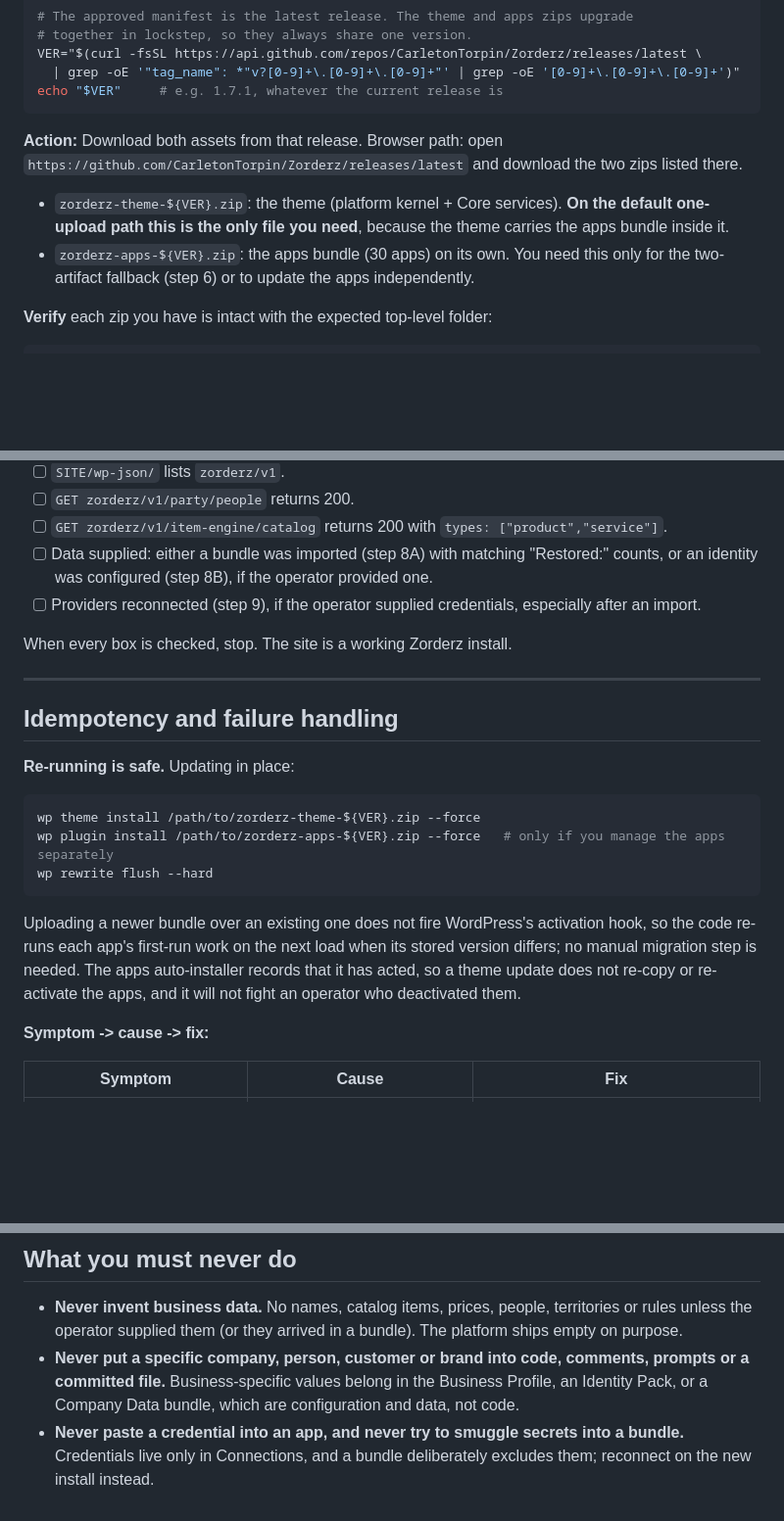
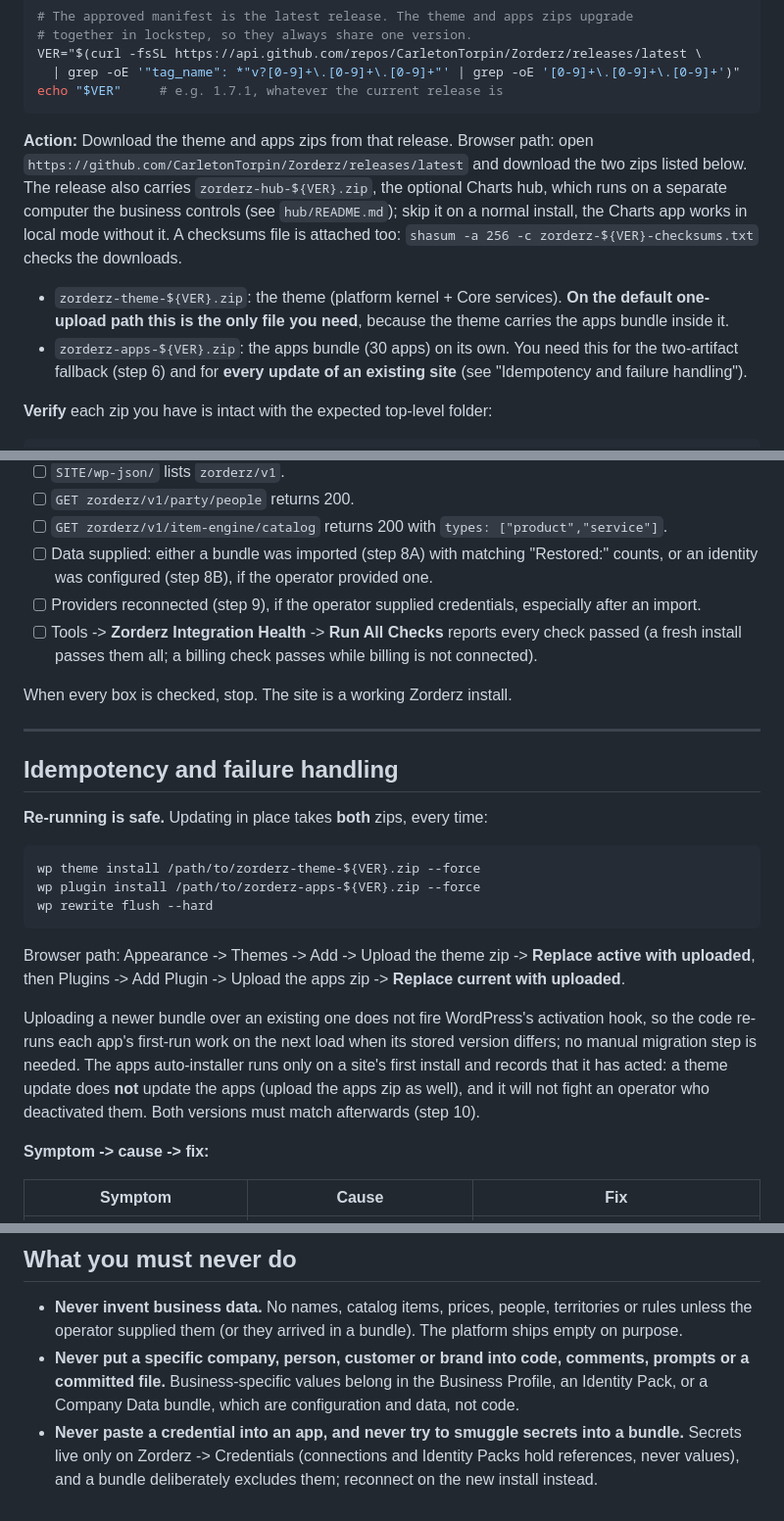
Before and after one commit to CarletonTorpin/Zorderz, a Markdown page: docs/INSTALL-FOR-AI.md, 3 parts joined by grey strips. Shown at 98% size. Drawn GitHub-style; blank space fills up the shorter version.

````diff
--- a/docs/INSTALL-FOR-AI.md
+++ b/docs/INSTALL-FOR-AI.md
@@ -82,10 +82,10 @@ VER="$(curl -fsSL https://api.github.com/repos/CarletonTorpin/Zorderz/releases/l
 echo "$VER"     # e.g. 1.7.1, whatever the current release is
 ```
 
-**Action:** Download both assets from that release. Browser path: open `https://github.com/CarletonTorpin/Zorderz/releases/latest` and download the two zips listed there.
+**Action:** Download the theme and apps zips from that release. Browser path: open `https://github.com/CarletonTorpin/Zorderz/releases/latest` and download the two zips listed below. The release also carries `zorderz-hub-${VER}.zip`, the optional Charts hub, which runs on a separate computer the business controls (see `hub/README.md`); skip it on a normal install, the Charts app works in local mode without it. A checksums file is attached too: `shasum -a 256 -c zorderz-${VER}-checksums.txt` checks the downloads.
 
 - `zorderz-theme-${VER}.zip`: the theme (platform kernel + Core services). **On the default one-upload path this is the only file you need**, because the theme carries the apps bundle inside it.
-- `zorderz-apps-${VER}.zip`: the apps bundle (30 apps) on its own. You need this only for the two-artifact fallback (step 6) or to update the apps independently.
+- `zorderz-apps-${VER}.zip`: the apps bundle (30 apps) on its own. You need this for the two-artifact fallback (step 6) and for **every update of an existing site** (see "Idempotency and failure handling").
 
 **Verify** each zip you have is intact with the expected top-level folder:
 
@@ -343,6 +345,7 @@ The install is **done** when all of the following hold:
 - [ ] `GET zorderz/v1/item-engine/catalog` returns 200 with `types: ["product","service"]`.
 - [ ] Data supplied: either a bundle was imported (step 8A) with matching "Restored:" counts, or an identity was configured (step 8B), if the operator provided one.
 - [ ] Providers reconnected (step 9), if the operator supplied credentials, especially after an import.
+- [ ] Tools -> **Zorderz Integration Health** -> **Run All Checks** reports every check passed (a fresh install passes them all; a billing check passes while billing is not connected).
 
 When every box is checked, stop. The site is a working Zorderz install.
 
@@ -350,15 +353,17 @@ When every box is checked, stop. The site is a working Zorderz install.
 
 ## Idempotency and failure handling
 
-**Re-running is safe.** Updating in place:
+**Re-running is safe.** Updating in place takes **both** zips, every time:
 
 ```bash
 wp theme install /path/to/zorderz-theme-${VER}.zip --force
-wp plugin install /path/to/zorderz-apps-${VER}.zip --force   # only if you manage the apps separately
+wp plugin install /path/to/zorderz-apps-${VER}.zip --force
 wp rewrite flush --hard
 ```
 
-Uploading a newer bundle over an existing one does not fire WordPress's activation hook, so the code re-runs each app's first-run work on the next load when its stored version differs; no manual migration step is needed. The apps auto-installer records that it has acted, so a theme update does not re-copy or re-activate the apps, and it will not fight an operator who deactivated them.
+Browser path: Appearance -> Themes -> Add -> Upload the theme zip -> **Replace active with uploaded**, then Plugins -> Add Plugin -> Upload the apps zip -> **Replace current with uploaded**.
+
+Uploading a newer bundle over an existing one does not fire WordPress's activation hook, so the code re-runs each app's first-run work on the next load when its stored version differs; no manual migration step is needed. The apps auto-installer runs only on a site's first install and records that it has acted: a theme update does **not** update the apps (upload the apps zip as well), and it will not fight an operator who deactivated them. Both versions must match afterwards (step 10).
 
 **Symptom -> cause -> fix:**
 
@@ -388,4 +393,4 @@ Do not disable TLS verification, do not unset the proxy, and do not retry an org
 
 - **Never invent business data.** No names, catalog items, prices, people, territories or rules unless the operator supplied them (or they arrived in a bundle). The platform ships empty on purpose.
 - **Never put a specific company, person, customer or brand into code, comments, prompts or a committed file.** Business-specific values belong in the Business Profile, an Identity Pack, or a Company Data bundle, which are configuration and data, not code.
-- **Never paste a credential into an app, and never try to smuggle secrets into a bundle.** Credentials live only in Connections, and a bundle deliberately excludes them; reconnect on the new install instead.
+- **Never paste a credential into an app, and never try to smuggle secrets into a bundle.** Secrets live only on Zorderz -> Credentials (connections and Identity Packs hold references, never values), and a bundle deliberately excludes them; reconnect on the new install instead.
````
Also changed, not shown: other parts of docs/INSTALL-FOR-AI.md (+2 -0 lines), AGENTS.md (+8 -3 lines), README.md (+1 -1 lines).
